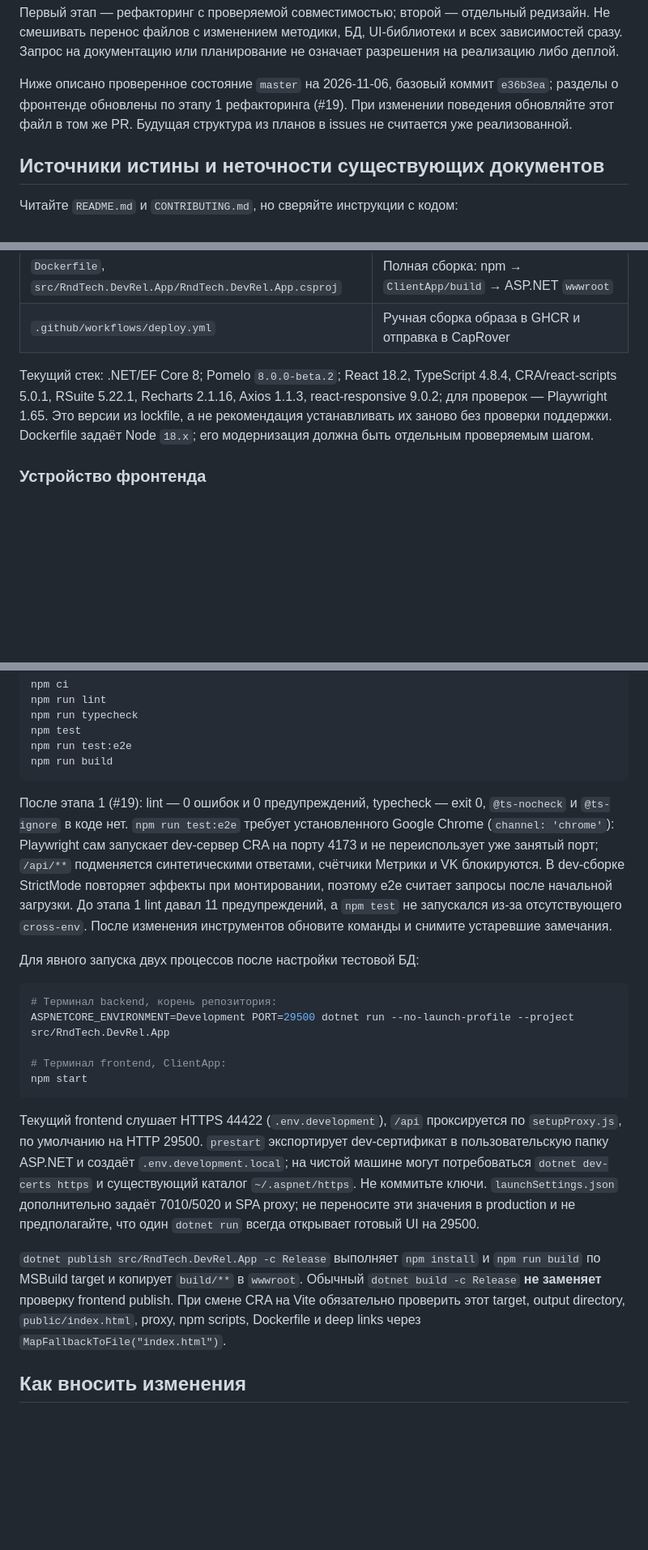
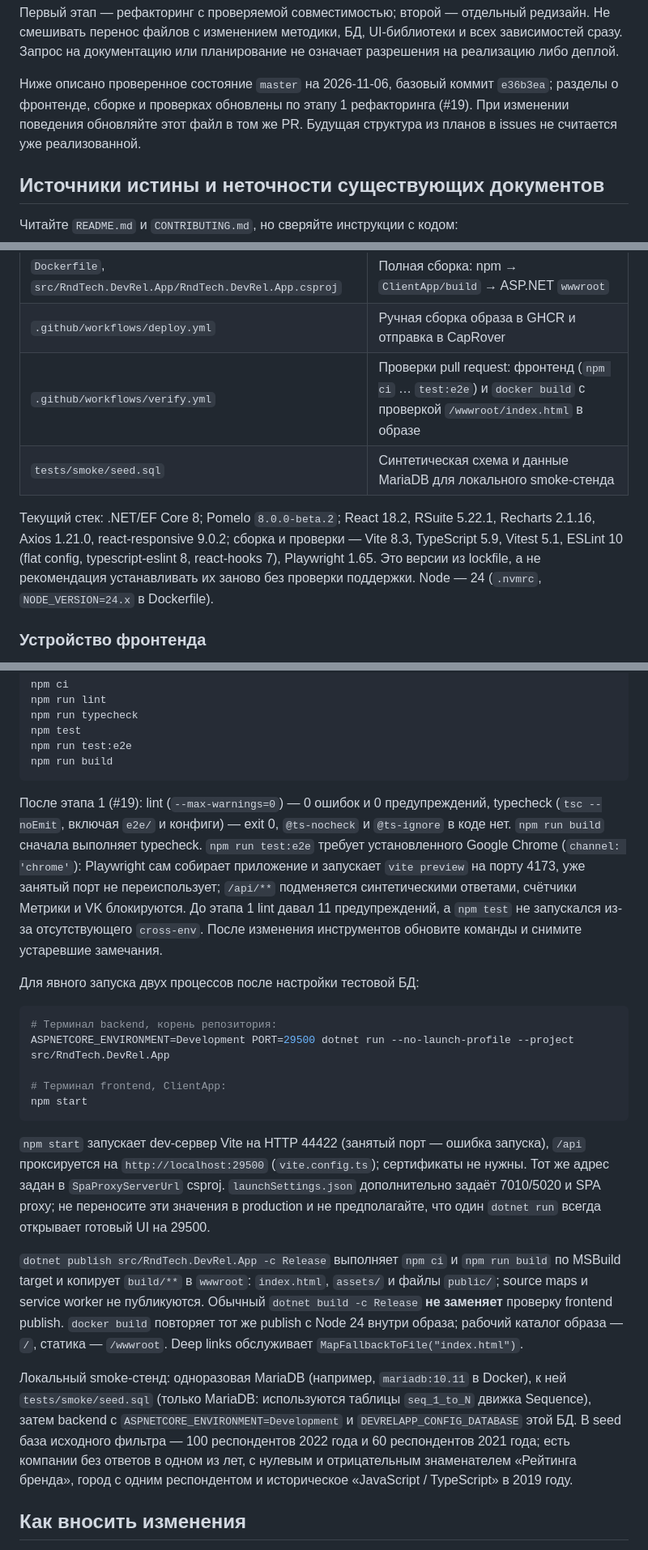
Before and after one commit to RndTechCommunity/DevRelSurvey, a Markdown page: AGENTS.md, 3 parts joined by grey strips. Shown at 81% size. Rendered like a GitHub page; blank space fills up the shorter version.

Commit message:
docs: describe the Vite toolchain, verify workflow and smoke seed in AGENTS.md

````diff
--- a/AGENTS.md
+++ b/AGENTS.md
@@ -15,7 +15,7 @@ DevRelSurvey публикует агрегированные результат
 
 Первый этап — рефакторинг с проверяемой совместимостью; второй — отдельный редизайн. Не смешивать перенос файлов с изменением методики, БД, UI-библиотеки и всех зависимостей сразу. Запрос на документацию или планирование не означает разрешения на реализацию либо деплой.
 
-Ниже описано проверенное состояние `master` на 2026-11-06, базовый коммит `e36b3ea`; разделы о фронтенде обновлены по этапу 1 рефакторинга (#19). При изменении поведения обновляйте этот файл в том же PR. Будущая структура из планов в issues не считается уже реализованной.
+Ниже описано проверенное состояние `master` на 2026-11-06, базовый коммит `e36b3ea`; разделы о фронтенде, сборке и проверках обновлены по этапу 1 рефакторинга (#19). При изменении поведения обновляйте этот файл в том же PR. Будущая структура из планов в issues не считается уже реализованной.
 
 ## Источники истины и неточности существующих документов
 
@@ -43,8 +43,10 @@ DevRelSurvey публикует агрегированные результат
 | `src/RndTech.DevRel.App/ClientApp/` | React-приложение, npm lockfile, dev proxy и сборка |
 | `Dockerfile`, `src/RndTech.DevRel.App/RndTech.DevRel.App.csproj` | Полная сборка: npm → `ClientApp/build` → ASP.NET `wwwroot` |
 | `.github/workflows/deploy.yml` | Ручная сборка образа в GHCR и отправка в CapRover |
+| `.github/workflows/verify.yml` | Проверки pull request: фронтенд (`npm ci` … `test:e2e`) и `docker build` с проверкой `/wwwroot/index.html` в образе |
+| `tests/smoke/seed.sql` | Синтетическая схема и данные MariaDB для локального smoke-стенда |
 
-Текущий стек: .NET/EF Core 8; Pomelo `8.0.0-beta.2`; React 18.2, TypeScript 4.8.4, CRA/react-scripts 5.0.1, RSuite 5.22.1, Recharts 2.1.16, Axios 1.1.3, react-responsive 9.0.2; для проверок — Playwright 1.65. Это версии из lockfile, а не рекомендация устанавливать их заново без проверки поддержки. Dockerfile задаёт Node `18.x`; его модернизация должна быть отдельным проверяемым шагом.
+Текущий стек: .NET/EF Core 8; Pomelo `8.0.0-beta.2`; React 18.2, RSuite 5.22.1, Recharts 2.1.16, Axios 1.21.0, react-responsive 9.0.2; сборка и проверки — Vite 8.3, TypeScript 5.9, Vitest 5.1, ESLint 10 (flat config, typescript-eslint 8, react-hooks 7), Playwright 1.65. Это версии из lockfile, а не рекомендация устанавливать их заново без проверки поддержки. Node — 24 (`.nvmrc`, `NODE_VERSION=24.x` в Dockerfile).
 
 ### Устройство фронтенда
 
@@ -210,7 +212,7 @@ npm run test:e2e
 npm run build
 ```
 
-После этапа 1 (#19): lint — 0 ошибок и 0 предупреждений, typecheck — exit 0, `@ts-nocheck` и `@ts-ignore` в коде нет. `npm run test:e2e` требует установленного Google Chrome (`channel: 'chrome'`): Playwright сам запускает dev-сервер CRA на порту 4173 и не переиспользует уже занятый порт; `/api/**` подменяется синтетическими ответами, счётчики Метрики и VK блокируются. В dev-сборке StrictMode повторяет эффекты при монтировании, поэтому e2e считает запросы после начальной загрузки. До этапа 1 lint давал 11 предупреждений, а `npm test` не запускался из-за отсутствующего `cross-env`. После изменения инструментов обновите команды и снимите устаревшие замечания.
+После этапа 1 (#19): lint (`--max-warnings=0`) — 0 ошибок и 0 предупреждений, typecheck (`tsc --noEmit`, включая `e2e/` и конфиги) — exit 0, `@ts-nocheck` и `@ts-ignore` в коде нет. `npm run build` сначала выполняет typecheck. `npm run test:e2e` требует установленного Google Chrome (`channel: 'chrome'`): Playwright сам собирает приложение и запускает `vite preview` на порту 4173, уже занятый порт не переиспользует; `/api/**` подменяется синтетическими ответами, счётчики Метрики и VK блокируются. До этапа 1 lint давал 11 предупреждений, а `npm test` не запускался из-за отсутствующего `cross-env`. После изменения инструментов обновите команды и снимите устаревшие замечания.
 
 Для явного запуска двух процессов после настройки тестовой БД:
 
@@ -222,9 +224,11 @@ ASPNETCORE_ENVIRONMENT=Development PORT=29500 dotnet run --no-launch-profile --p
 npm start
 ```
 
-Текущий frontend слушает HTTPS 44422 (`.env.development`), `/api` проксируется по `setupProxy.js`, по умолчанию на HTTP 29500. `prestart` экспортирует dev-сертификат в пользовательскую папку ASP.NET и создаёт `.env.development.local`; на чистой машине могут потребоваться `dotnet dev-certs https` и существующий каталог `~/.aspnet/https`. Не коммитьте ключи. `launchSettings.json` дополнительно задаёт 7010/5020 и SPA proxy; не переносите эти значения в production и не предполагайте, что один `dotnet run` всегда открывает готовый UI на 29500.
+`npm start` запускает dev-сервер Vite на HTTP 44422 (занятый порт — ошибка запуска), `/api` проксируется на `http://localhost:29500` (`vite.config.ts`); сертификаты не нужны. Тот же адрес задан в `SpaProxyServerUrl` csproj. `launchSettings.json` дополнительно задаёт 7010/5020 и SPA proxy; не переносите эти значения в production и не предполагайте, что один `dotnet run` всегда открывает готовый UI на 29500.
 
-`dotnet publish src/RndTech.DevRel.App -c Release` выполняет `npm install` и `npm run build` по MSBuild target и копирует `build/**` в `wwwroot`. Обычный `dotnet build -c Release` **не заменяет** проверку frontend publish. При смене CRA на Vite обязательно проверить этот target, output directory, `public/index.html`, proxy, npm scripts, Dockerfile и deep links через `MapFallbackToFile("index.html")`.
+`dotnet publish src/RndTech.DevRel.App -c Release` выполняет `npm ci` и `npm run build` по MSBuild target и копирует `build/**` в `wwwroot`: `index.html`, `assets/` и файлы `public/`; source maps и service worker не публикуются. Обычный `dotnet build -c Release` **не заменяет** проверку frontend publish. `docker build` повторяет тот же publish с Node 24 внутри образа; рабочий каталог образа — `/`, статика — `/wwwroot`. Deep links обслуживает `MapFallbackToFile("index.html")`.
+
+Локальный smoke-стенд: одноразовая MariaDB (например, `mariadb:10.11` в Docker), к ней `tests/smoke/seed.sql` (только MariaDB: используются таблицы `seq_1_to_N` движка Sequence), затем backend с `ASPNETCORE_ENVIRONMENT=Development` и `DEVRELAPP_CONFIG_DATABASE` этой БД. В seed база исходного фильтра — 100 респондентов 2022 года и 60 респондентов 2021 года; есть компании без ответов в одном из лет, с нулевым и отрицательным знаменателем «Рейтинга бренда», город с одним респондентом и историческое «JavaScript / TypeScript» в 2019 году.
 
 ## Как вносить изменения
 
````
Also changed, not shown: other parts of AGENTS.md (+3 -3 lines).
